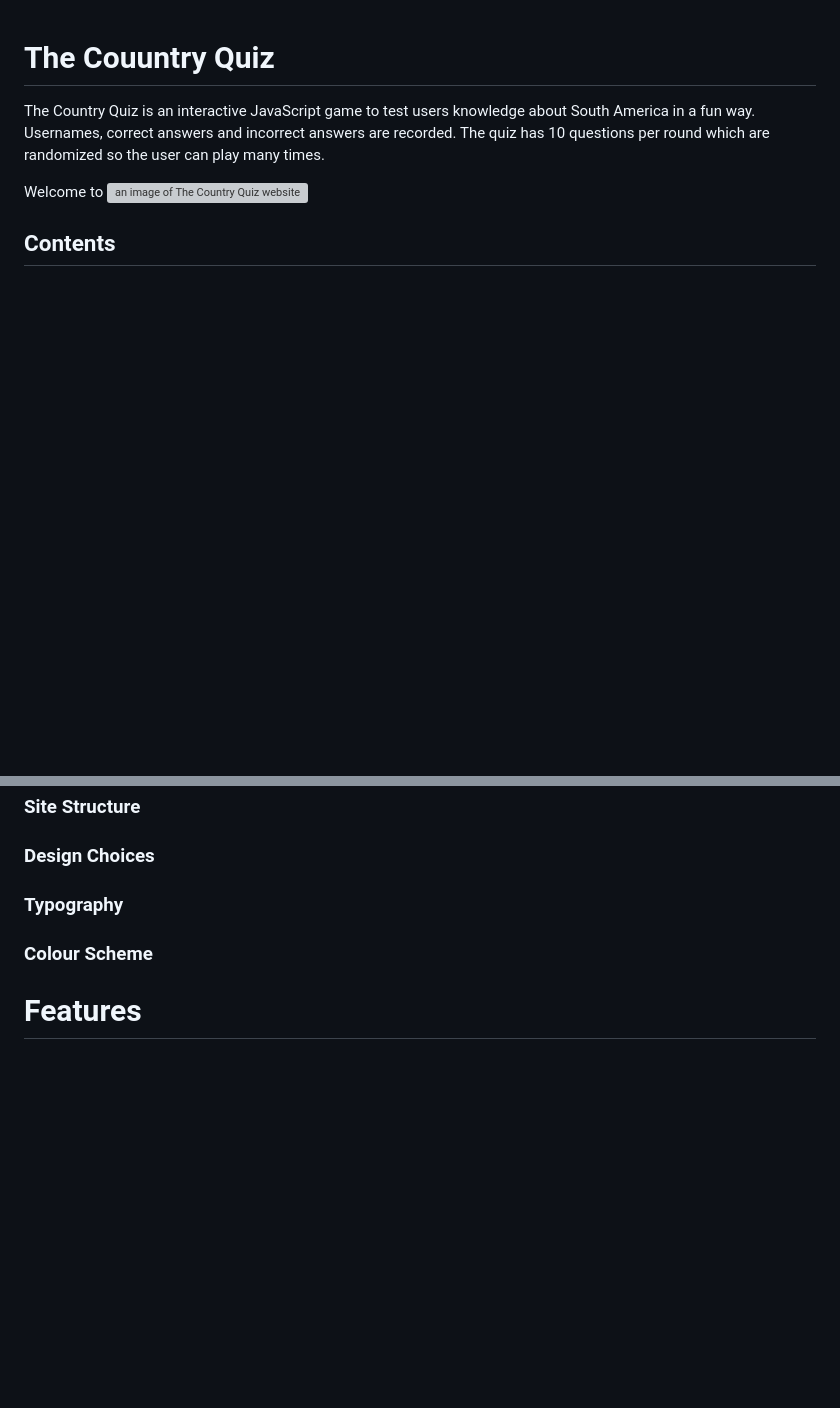
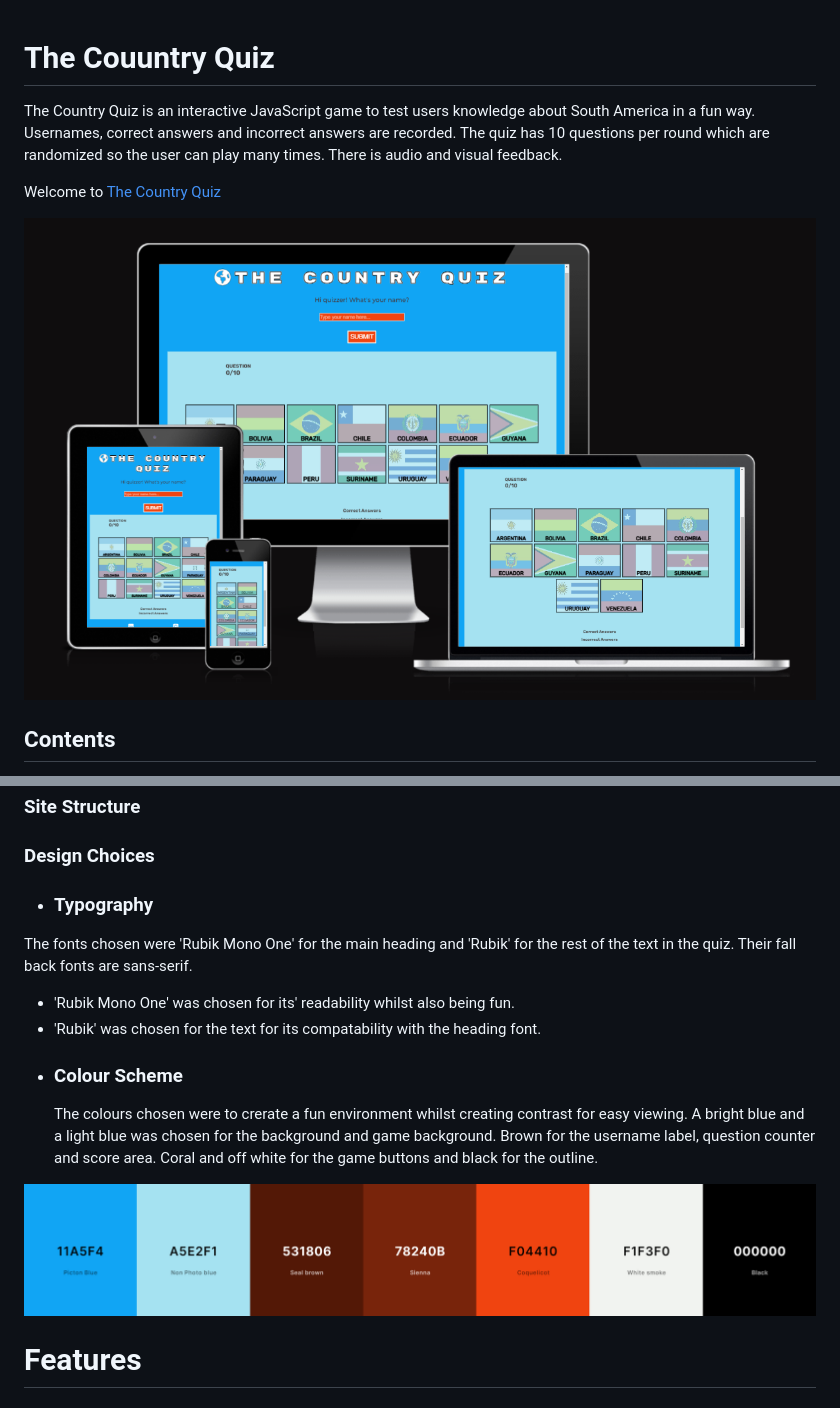
Before and after one commit to bpstephanie/The_Country_Quiz, a Markdown page: README.md, 2 parts joined by grey strips. GitHub-like rendering; pictures changed too: media/colour-palette.png (added), media/responsive-mockup.png (added); blank space fills up the shorter version; grey boxes are pictures that could not be loaded.

Commit message:
Update Readme, add images to media folder, remove montserrat font from html and css

```diff
--- a/README.md
+++ b/README.md
@@ -1,7 +1,10 @@
 # The Couuntry Quiz
-The Country Quiz is an interactive JavaScript game to test users knowledge about South America in a fun way. Usernames, correct answers and incorrect answers are recorded. The quiz has 10 questions per round which are randomized so the user can play many times.
+The Country Quiz is an interactive JavaScript game to test users knowledge about South America in a fun way. Usernames, correct answers and incorrect answers are recorded. The quiz has 10 questions per round which are randomized so the user can play many times. There is audio and visual feedback.
 
-Welcome to ![an image of The Country Quiz website](image.jpg)
+Welcome to <a href="https://bpstephanie.github.io/The_Country_Quiz/">The Country Quiz</a>
+
+
+![Responsive Mockup](media/responsive-mockup.png)
 
 ## Contents
 * [**User Experience UX**](<#user-experience-ux>)
@@ -34,8 +37,15 @@ Welcome to ![an image of The Country Quiz website](image.jpg)
 ### Wireframes
 ### Site Structure
 ### Design Choices
-### Typography
-### Colour Scheme
+ - ### Typography
+ The fonts chosen were 'Rubik Mono One' for the main heading and 'Rubik' for the rest of the text in the quiz. Their fall back fonts are sans-serif.
+
+  * 'Rubik Mono One' was chosen for its' readability whilst also being fun.
+  * 'Rubik' was chosen for the text for its compatability with the heading font.
+ - ### Colour Scheme
+   The colours chosen were to crerate a fun environment whilst creating contrast for easy viewing. A bright blue and a light blue was chosen for the background and game background. Brown for the username label, question counter and score area. Coral and off white for the game buttons and black for the outline.
+
+![Colour Palette](media/colour-palette.png)
 
 # Features
 ### Future Features
```
Also changed, not shown: 2 other files.
